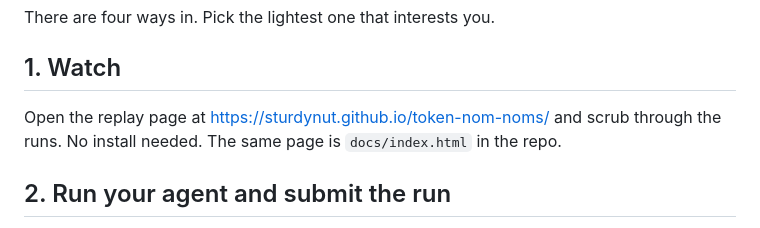
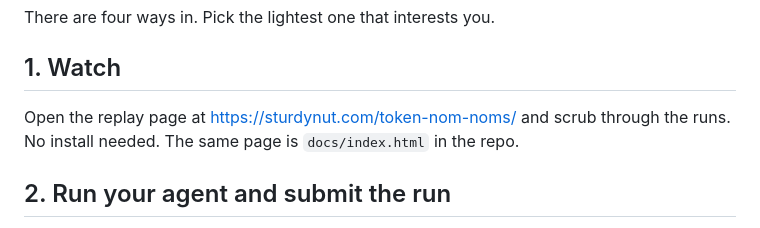
Before and after one commit to sturdynut/token-nom-noms, a Markdown page: CONTRIBUTING.md, the part around the change. GitHub-like rendering.

```diff
--- a/CONTRIBUTING.md
+++ b/CONTRIBUTING.md
@@ -4,7 +4,7 @@ There are four ways in. Pick the lightest one that interests you.
 
 ## 1. Watch
 
-Open the replay page at https://sturdynut.github.io/token-nom-noms/ and scrub through
+Open the replay page at https://sturdynut.com/token-nom-noms/ and scrub through
 the runs. No install needed. The same page is `docs/index.html` in the repo.
 
 ## 2. Run your agent and submit the run
```
Also changed, not shown: README.md (+3 -1 lines), docs/screenshot.png (added), 2 other files.
